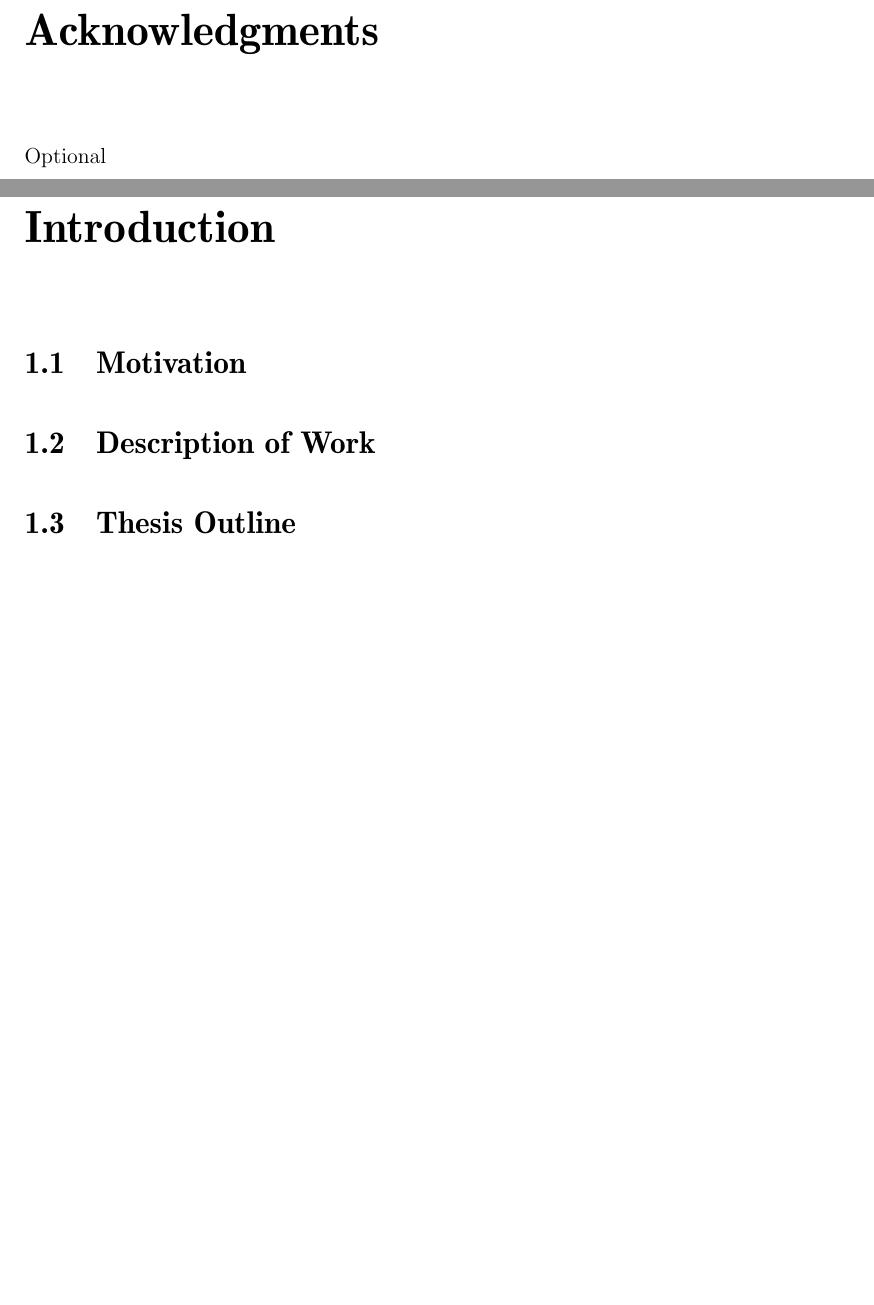
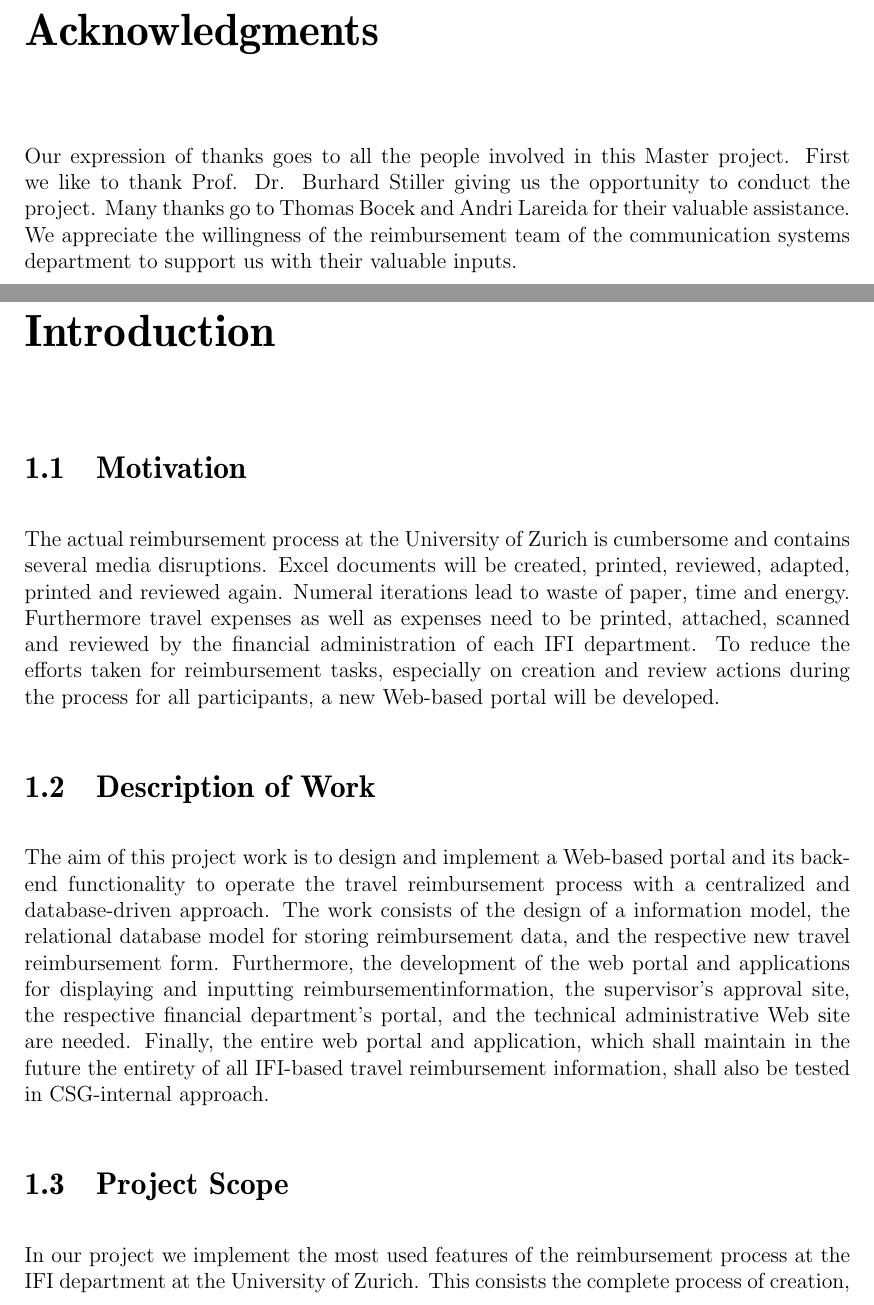
Before and after one commit to xorox/reimbursement-documentation, a LaTeX thesis (thesis.tex, which reads content/acknowledgments.tex, content/introduction.tex): two parts of pages 5 and 9 of 31, joined at a grey line, cut so that both start at the same text, the shorter picture padded with empty space. Compiled offline with pdfLaTeX.

Commit message:
Added introduction

```diff
--- a/content/acknowledgments.tex
+++ b/content/acknowledgments.tex
@@ -1,4 +1,4 @@
 \chapter*{Acknowledgments}
 \addcontentsline{toc}{chapter}{Acknowledgments}
 
-Optional
+Our expression of thanks goes to all the people involved in this Master project. First we like to thank Prof. Dr. Burhard Stiller giving us the opportunity to conduct the project. Many thanks go to Thomas Bocek and Andri Lareida for their valuable assistance. We appreciate the willingness of the reimbursement team of the communication systems department to support us with their valuable inputs.
--- a/content/introduction.tex
+++ b/content/introduction.tex
@@ -2,8 +2,13 @@
 
 \section{Motivation}
 
+The actual reimbursement process at the University of Zurich is cumbersome and contains several media disruptions. Excel documents will be created, printed, reviewed, adapted, printed and reviewed again. Numeral iterations lead to waste of paper, time and energy. Furthermore travel expenses as well as expenses need to be printed, attached, scanned and reviewed by the financial administration of each IFI department. To reduce the efforts taken for reimbursement tasks, especially on creation and review actions during the process for all participants, a new Web-based portal will be developed.
 
 \section{Description of Work}
 
+The aim of this project work is to design and implement a Web-based portal and its back- end functionality to operate the travel reimbursement process with a centralized and database-driven approach. The work consists of the design of a information model, the relational database model for storing reimbursement data, and the respective new travel reimbursement form. Furthermore, the development of the web portal and applications for displaying and inputting reimbursementinformation, the supervisor’s approval site, the respective financial department’s portal, and the technical administrative Web site are needed. Finally, the entire web portal and application, which shall maintain in the future the entirety of all IFI-based travel reimbursement information, shall also be tested in CSG-internal approach.
 
-\section{Thesis Outline}
+
+\section{Project Scope}
+
+In our project we implement the most used features of the reimbursement process at the IFI department at the University of Zurich. This consists the complete process of creation, review, rejection, accept and print of expense elements. Besides that a synchronised interface to the existing LDAP is crucial for the user management.
--- a/thesis.tex
+++ b/thesis.tex
@@ -1,7 +1,7 @@
 \documentclass[12pt,a4paper,english,twoside]{book}
 \usepackage[german,english]{babel}
 \usepackage[T1]{fontenc}
-\usepackage[latin1]{inputenc}
+\usepackage[utf8]{inputenc}
 \usepackage{amsfonts}
 \usepackage{amsmath}
 \usepackage{latexsym}
```
